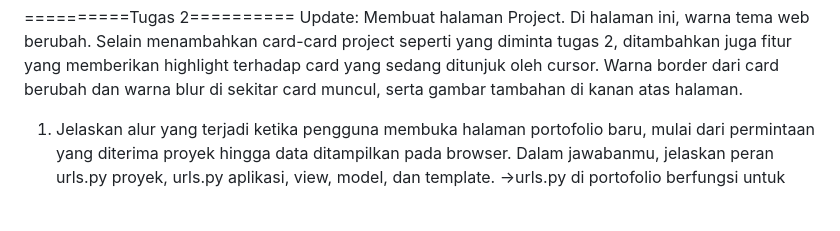
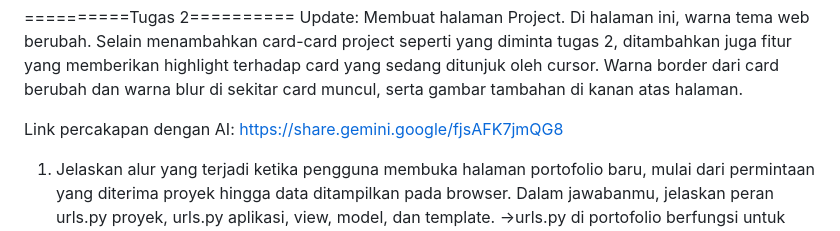
Before and after one commit to Mic-guel/myportofolio, a Markdown page: README.md, the part around the change. Drawn GitHub-style; blank space fills up the shorter version.

Commit message:
Penambahan link percakapan dengan AI di file README.md

```diff
--- a/README.md
+++ b/README.md
@@ -4,6 +4,8 @@ Kelas: PBP D
 
 ==========Tugas 2==========
 Update: Membuat halaman Project. Di halaman ini, warna tema web berubah. Selain menambahkan card-card project seperti yang diminta tugas 2, ditambahkan juga fitur yang memberikan highlight terhadap card yang sedang ditunjuk oleh cursor. Warna border dari card berubah dan warna blur di sekitar card muncul, serta gambar tambahan di kanan atas halaman.
+
+Link percakapan dengan AI: https://share.gemini.google/fjsAFK7jmQG8
 
 1. Jelaskan alur yang terjadi ketika pengguna membuka halaman portofolio baru, mulai dari permintaan yang diterima proyek hingga data ditampilkan pada browser. Dalam jawabanmu, jelaskan peran urls.py proyek, urls.py aplikasi, view, model, dan template.
 ->urls.py di portofolio berfungsi untuk menyimpan url utama web, sedangkan urls.py main berfungsi untuk menyimpan url halaman-halaman lain, seperti /experience dan /projects. View itu tempat untuk menyimpan fungsi-fungsi yang menerima request dan mengembalikan sebuah tampilan. Model berisikan objek-objek yang nantinya akan ditampilkan. Template merupakan kerangka utama sebuah tampilan/web.
```
